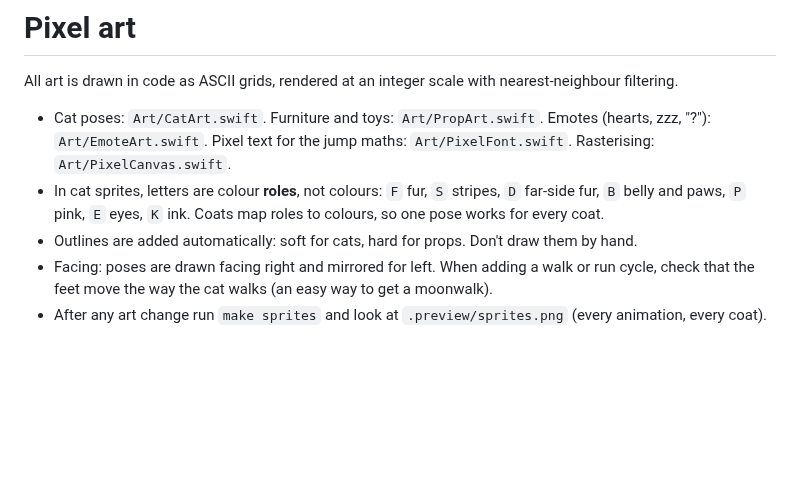
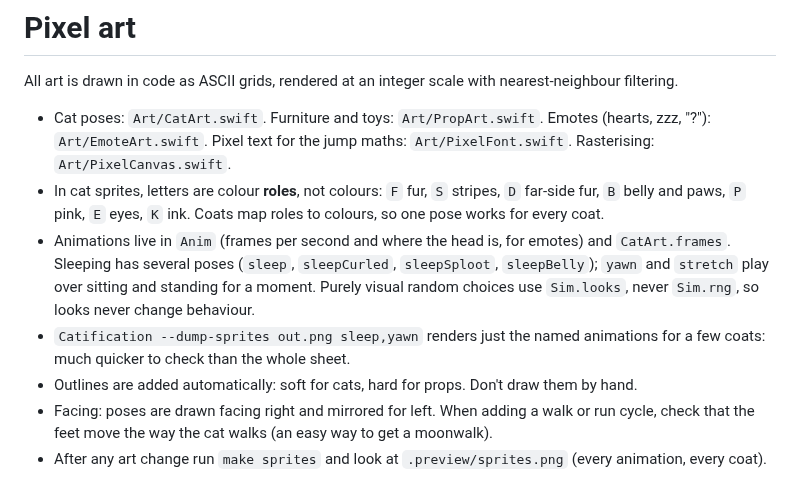
Before and after one commit to Nikolsi/catification, a Markdown page: docs/agents/art.md, the part around the change. Drawn GitHub-style; blank space fills up the shorter version.

```diff
--- a/docs/agents/art.md
+++ b/docs/agents/art.md
@@ -6,6 +6,8 @@ All art is drawn in code as ASCII grids, rendered at an integer scale with neare
   Pixel text for the jump maths: `Art/PixelFont.swift`. Rasterising: `Art/PixelCanvas.swift`.
 - In cat sprites, letters are colour **roles**, not colours: `F` fur, `S` stripes, `D` far-side fur,
   `B` belly and paws, `P` pink, `E` eyes, `K` ink. Coats map roles to colours, so one pose works for every coat.
+- Animations live in `Anim` (frames per second and where the head is, for emotes) and `CatArt.frames`. Sleeping has several poses (`sleep`, `sleepCurled`, `sleepSploot`, `sleepBelly`); `yawn` and `stretch` play over sitting and standing for a moment. Purely visual random choices use `Sim.looks`, never `Sim.rng`, so looks never change behaviour.
+- `Catification --dump-sprites out.png sleep,yawn` renders just the named animations for a few coats: much quicker to check than the whole sheet.
 - Outlines are added automatically: soft for cats, hard for props. Don't draw them by hand.
 - Facing: poses are drawn facing right and mirrored for left. When adding a walk or run cycle, check that the
   feet move the way the cat walks (an easy way to get a moonwalk).
```
Also changed, not shown: CHANGELOG.md (+3 -0 lines), docs/media/demo-poses.gif (added), 11 other files.
